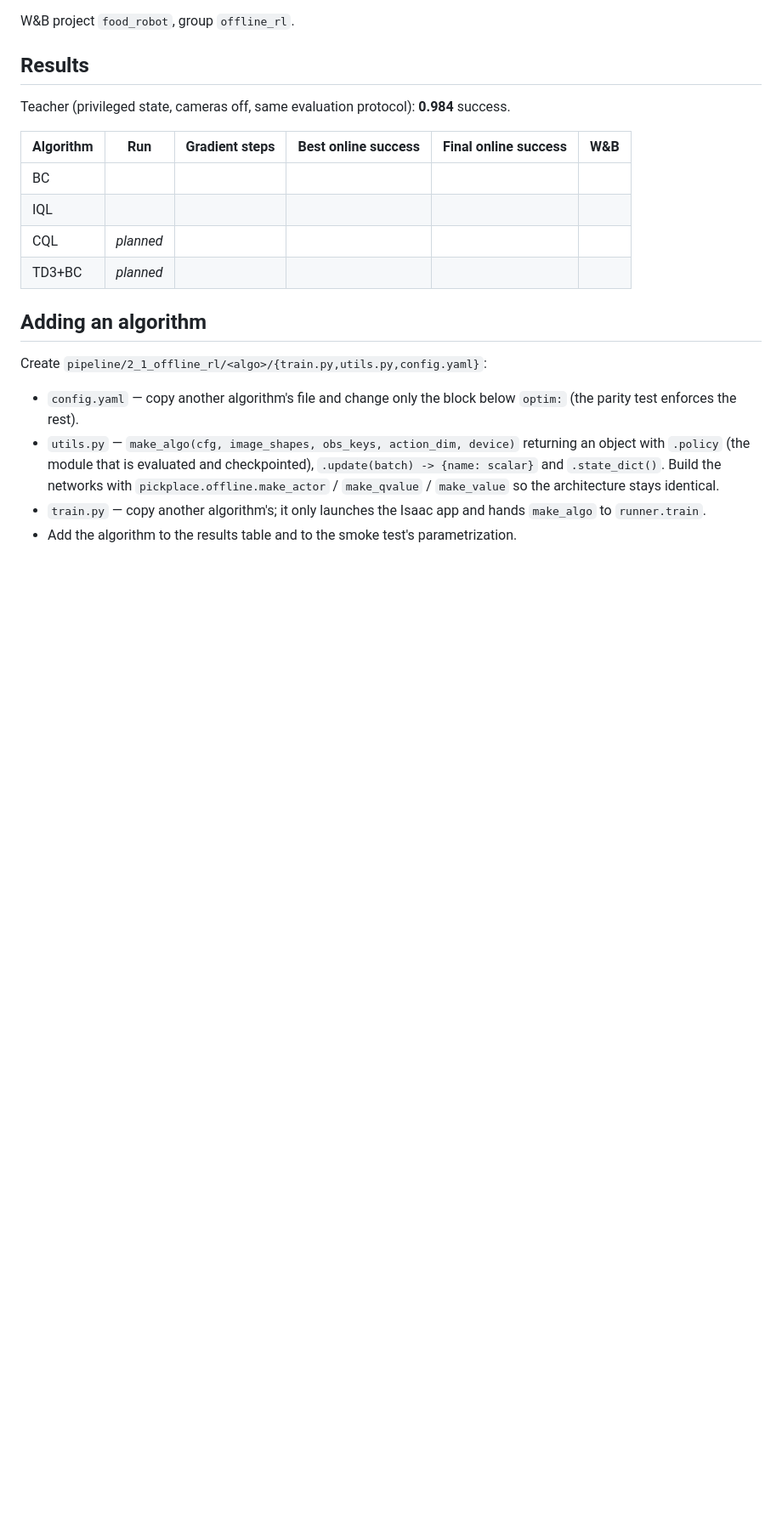
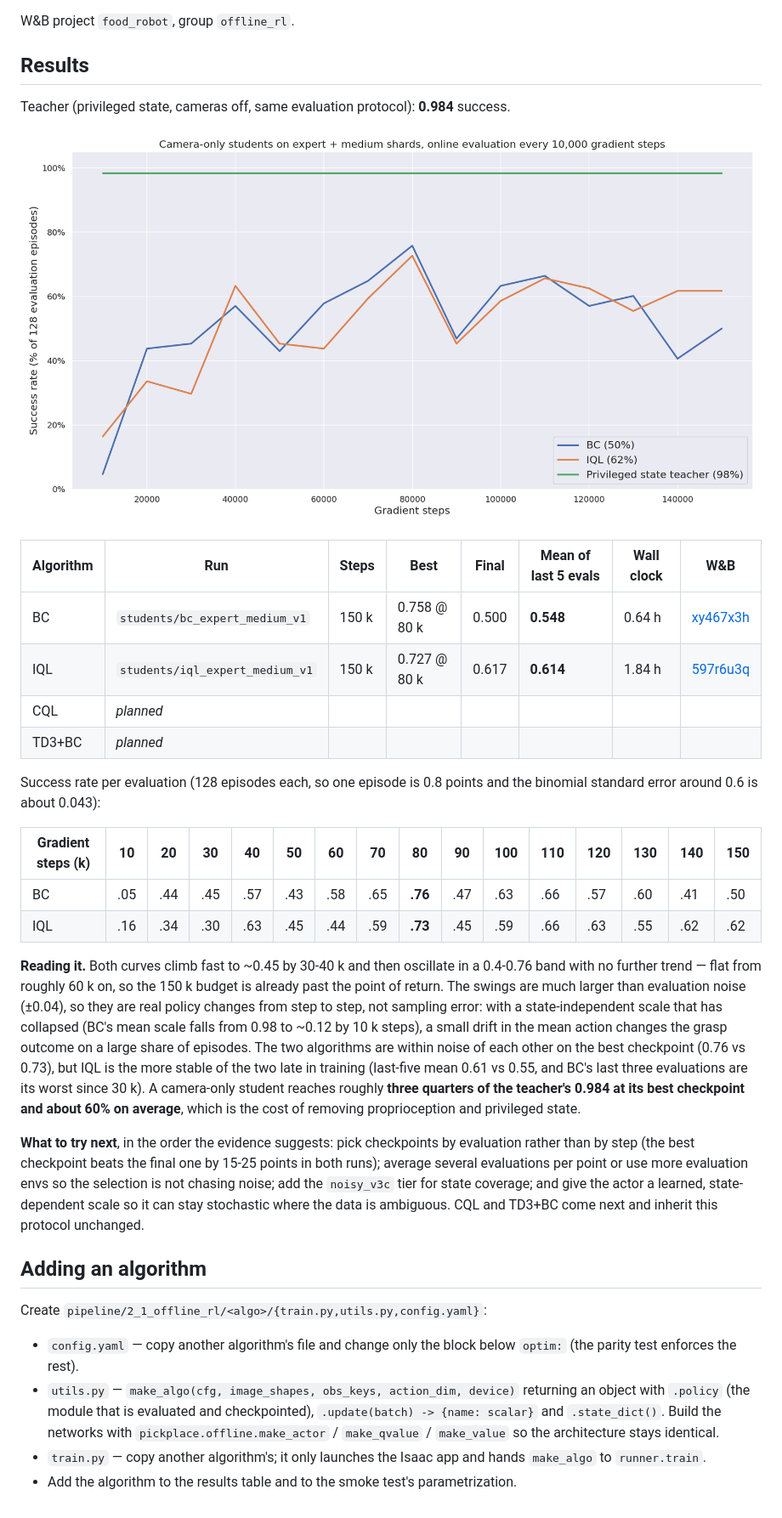
Before and after one commit to BY571/pickplace, a Markdown page: pipeline/2_1_offline_rl/README.md, the part around the change. Shown at 85% size. Rendered like a GitHub page; pictures changed too: docs/experiments/pipeline_stage2_1/success_rate.png (added); blank space fills up the shorter version.

Commit message:
docs(offline): stage 2.1 first results — BC 0.76 / IQL 0.73 best vs the teacher's 0.98
150 k gradient steps each on expert+medium, cameras only, 128-env online eval
every 10 k steps. Both climb to ~0.45 by 30-40 k and then oscillate in a
0.4-0.76 band with no further trend; IQL is the steadier of the two late in
training (last-five mean 0.61 vs 0.55). Adds the curve plot and its generator.

Co-Authored-By: Claude Opus 5 (1M context) <noreply@anthropic.com>

```diff
--- a/pipeline/2_1_offline_rl/README.md
+++ b/pipeline/2_1_offline_rl/README.md
@@ -84,12 +84,38 @@ W&B project `food_robot`, group `offline_rl`.
 
 Teacher (privileged state, cameras off, same evaluation protocol): **0.984** success.
 
-| Algorithm | Run | Gradient steps | Best online success | Final online success | W&B |
-|---|---|---|---|---|---|
-| BC | | | | | |
-| IQL | | | | | |
-| CQL | *planned* | | | | |
-| TD3+BC | *planned* | | | | |
+![Online success rate vs gradient steps](../../docs/experiments/pipeline_stage2_1/success_rate.png)
+
+| Algorithm | Run | Steps | Best | Final | Mean of last 5 evals | Wall clock | W&B |
+|---|---|---|---|---|---|---|---|
+| BC | `students/bc_expert_medium_v1` | 150 k | 0.758 @ 80 k | 0.500 | **0.548** | 0.64 h | [xy467x3h](https://wandb.ai/sebastian-dittert/food_robot/runs/xy467x3h) |
+| IQL | `students/iql_expert_medium_v1` | 150 k | 0.727 @ 80 k | 0.617 | **0.614** | 1.84 h | [597r6u3q](https://wandb.ai/sebastian-dittert/food_robot/runs/597r6u3q) |
+| CQL | *planned* | | | | | | |
+| TD3+BC | *planned* | | | | | | |
+
+Success rate per evaluation (128 episodes each, so one episode is 0.8 points and the binomial standard error
+around 0.6 is about 0.043):
+
+| Gradient steps (k) | 10 | 20 | 30 | 40 | 50 | 60 | 70 | 80 | 90 | 100 | 110 | 120 | 130 | 140 | 150 |
+|---|---|---|---|---|---|---|---|---|---|---|---|---|---|---|---|
+| BC | .05 | .44 | .45 | .57 | .43 | .58 | .65 | **.76** | .47 | .63 | .66 | .57 | .60 | .41 | .50 |
+| IQL | .16 | .34 | .30 | .63 | .45 | .44 | .59 | **.73** | .45 | .59 | .66 | .63 | .55 | .62 | .62 |
+
+**Reading it.** Both curves climb fast to ~0.45 by 30-40 k and then oscillate in a 0.4-0.76 band with no
+further trend — flat from roughly 60 k on, so the 150 k budget is already past the point of return. The
+swings are much larger than evaluation noise (±0.04), so they are real policy changes from step to step, not
+sampling error: with a state-independent scale that has collapsed (BC's mean scale falls from 0.98 to ~0.12
+by 10 k steps), a small drift in the mean action changes the grasp outcome on a large share of episodes.
+The two algorithms are within noise of each other on the best checkpoint (0.76 vs 0.73), but IQL is the more
+stable of the two late in training (last-five mean 0.61 vs 0.55, and BC's last three evaluations are its
+worst since 30 k). A camera-only student reaches roughly **three quarters of the teacher's 0.984 at its best
+checkpoint and about 60% on average**, which is the cost of removing proprioception and privileged state.
+
+**What to try next**, in the order the evidence suggests: pick checkpoints by evaluation rather than by step
+(the best checkpoint beats the final one by 15-25 points in both runs); average several evaluations per point
+or use more evaluation envs so the selection is not chasing noise; add the `noisy_v3c` tier for state
+coverage; and give the actor a learned, state-dependent scale so it can stay stochastic where the data is
+ambiguous. CQL and TD3+BC come next and inherit this protocol unchanged.
 
 ## Adding an algorithm
 
```
Also changed, not shown: 2 other files.
